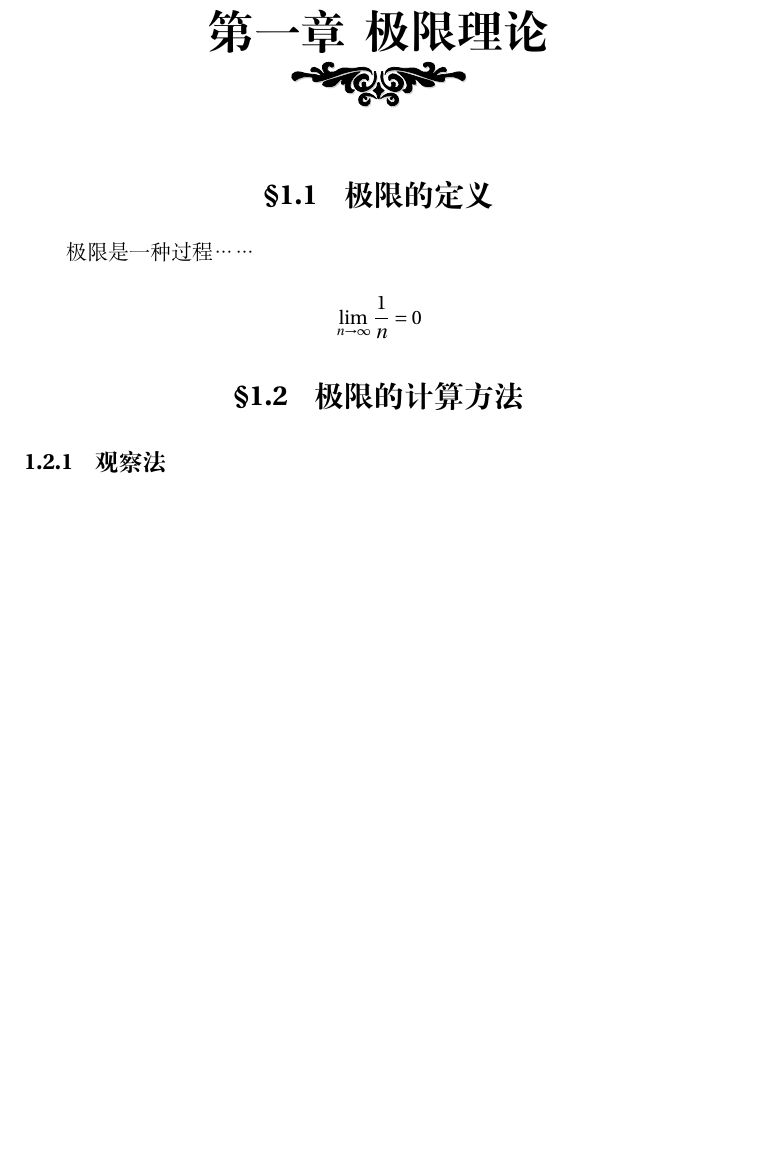
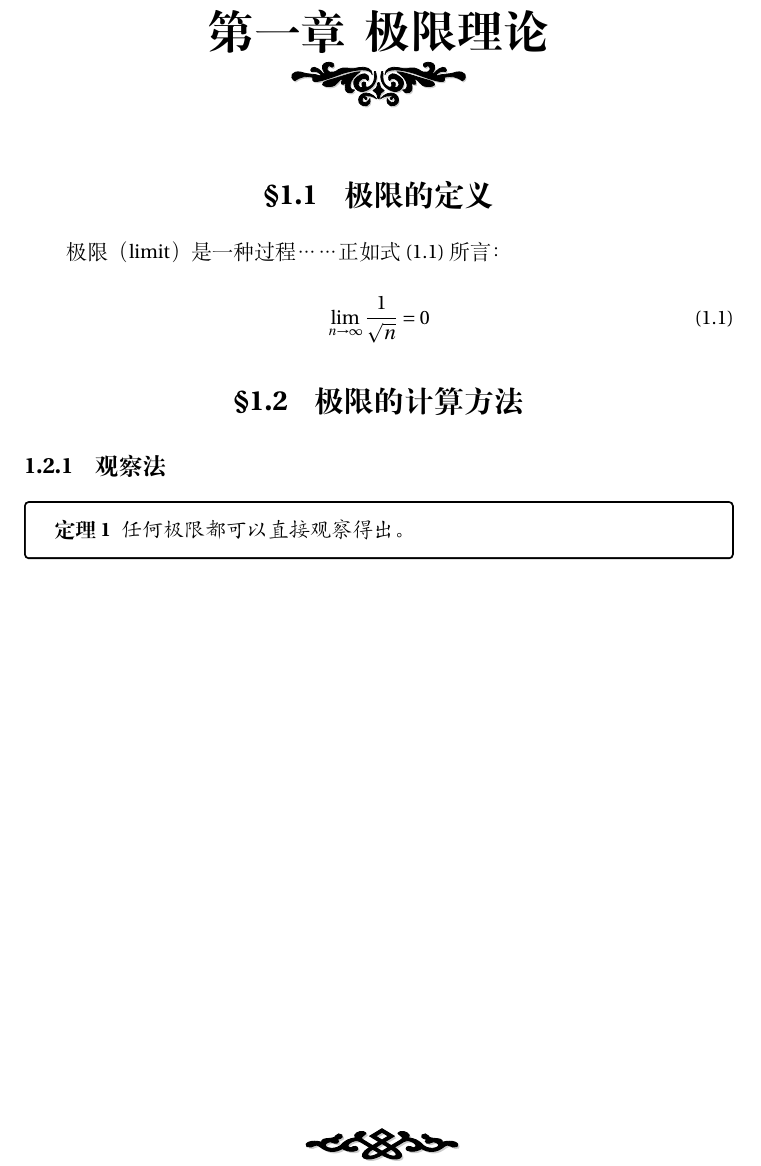
Before and after one commit to qyxf/qyxf-book, a LaTeX book (demo.tex): part of page 5 of 6, cut so that both start at the same text, the shorter picture padded with empty space. Compiled offline with XeLaTeX.

Commit message:
correct demo

```diff
--- a/demo.tex
+++ b/demo.tex
@@ -1,14 +1,13 @@
 \documentclass[
     b5paper,  % 默认为 a4paper
-    %sourcefont, % 电脑上未装齐对应字体时，请勿打开该选项
     %opensource, % 输出开源信息
     decoration,  % 打开装饰
 ]{qyxf-book}
 
 \title{高等数学入门}
-\subtitle{Advanced Maths Primer}
+\subtitle{Advanced Maths Primer}  % 可选
 \author{白山雁}
-\typo{红山雁}  % 排版人员信息
+\typo{红山雁}  % 排版人员信息，选填
 \date{2019 年 2 月 29 日}
 
 % 开启 opensource 选项时，以下信息必须填写
@@ -23,13 +22,19 @@
 \chapter{极限理论}
 \section{极限的定义}
 
-极限是一种过程……
+极限（limit）是一种过程……正如式 \eqref{eq:limit} 所言：
 
-\[ \lim_{n\to\infty}\frac1n = 0 \]
+\begin{equation}\label{eq:limit}
+\lim_{n\to\infty}\frac1{\sqrt n} = 0
+\end{equation}
 
 \section{极限的计算方法}
 \subsection{观察法}
 
+\begin{theorem}
+    任何极限都可以直接观察得出。
+\end{theorem}
+
 \chapter{一元微分学}
 
 \end{document}
```
